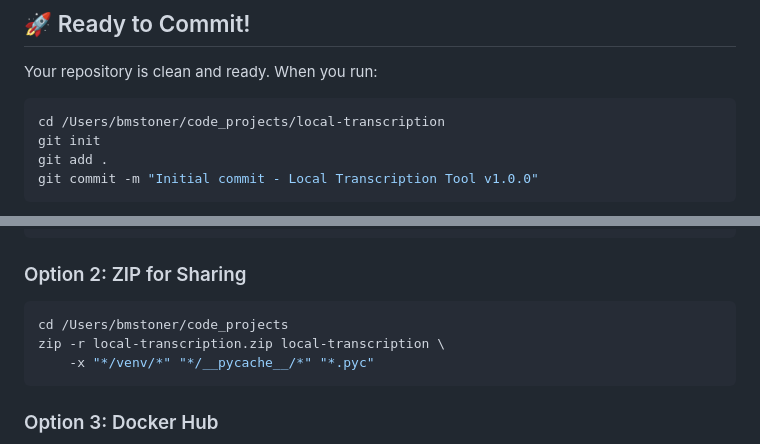
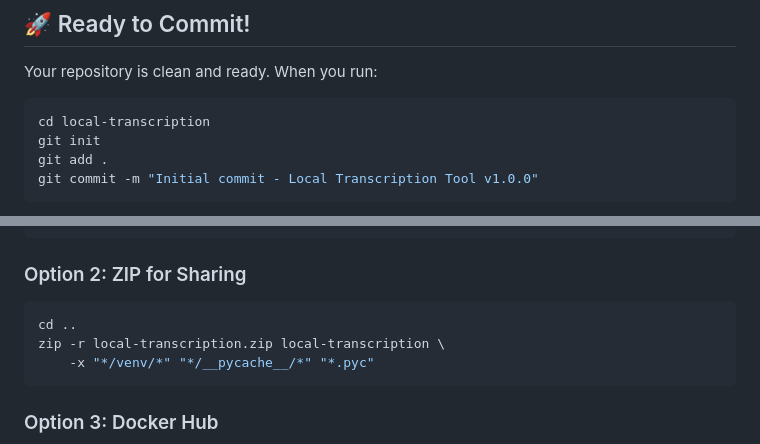
Before and after one commit to sandbreak80/local_transcription, a Markdown page: FINAL_CHECKLIST.md, 2 parts joined by grey strips. Rendered like a GitHub page.

````diff
--- a/FINAL_CHECKLIST.md
+++ b/FINAL_CHECKLIST.md
@@ -66,7 +66,7 @@
 Your repository is clean and ready. When you run:
 
 ```bash
-cd /Users/bmstoner/code_projects/local-transcription
+cd local-transcription
 git init
 git add .
 git commit -m "Initial commit - Local Transcription Tool v1.0.0"
@@ -91,7 +91,7 @@ git push -u origin main
 
 ### Option 2: ZIP for Sharing
 ```bash
-cd /Users/bmstoner/code_projects
+cd ..
 zip -r local-transcription.zip local-transcription \
     -x "*/venv/*" "*/__pycache__/*" "*.pyc"
 ```
````
Also changed, not shown: PROJECT_STATUS.md (+7 -1 lines).
